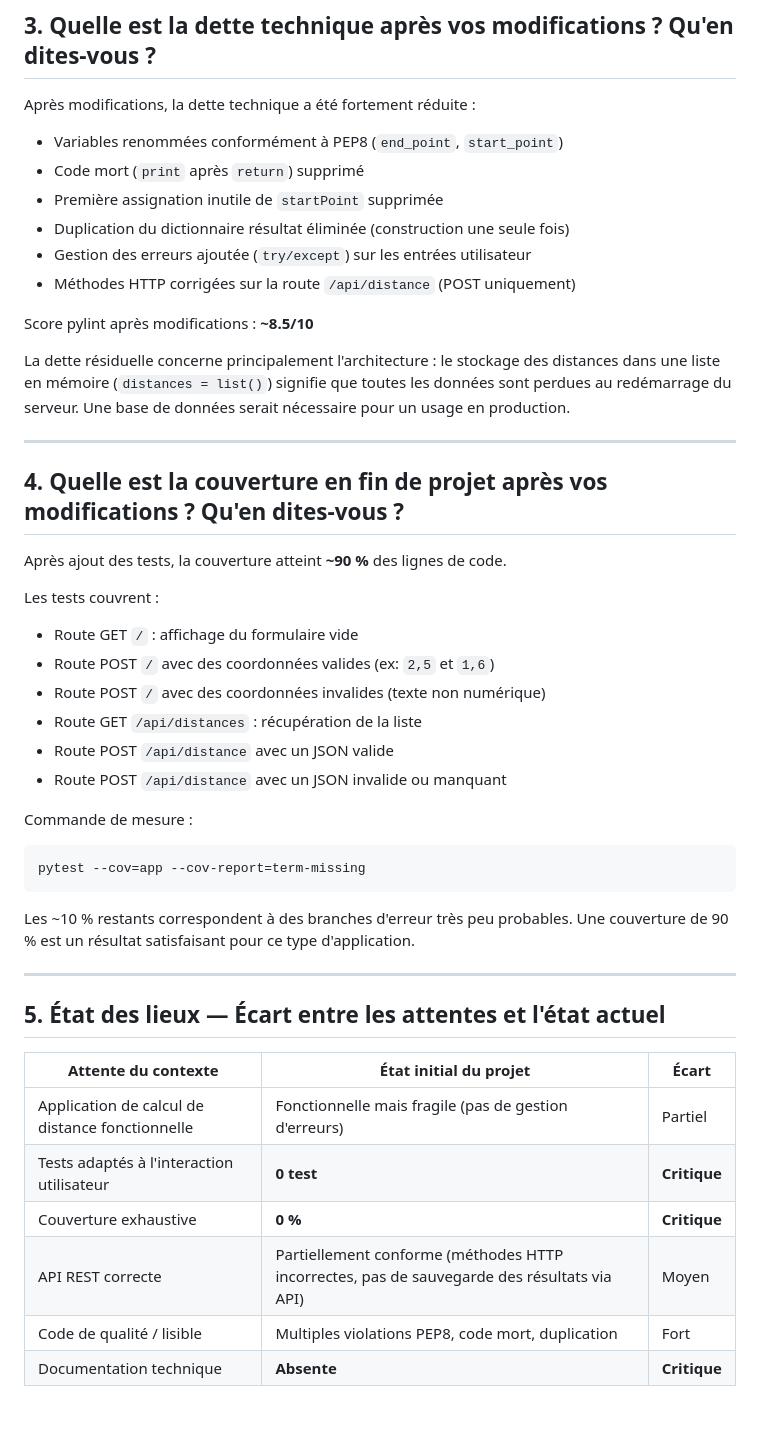
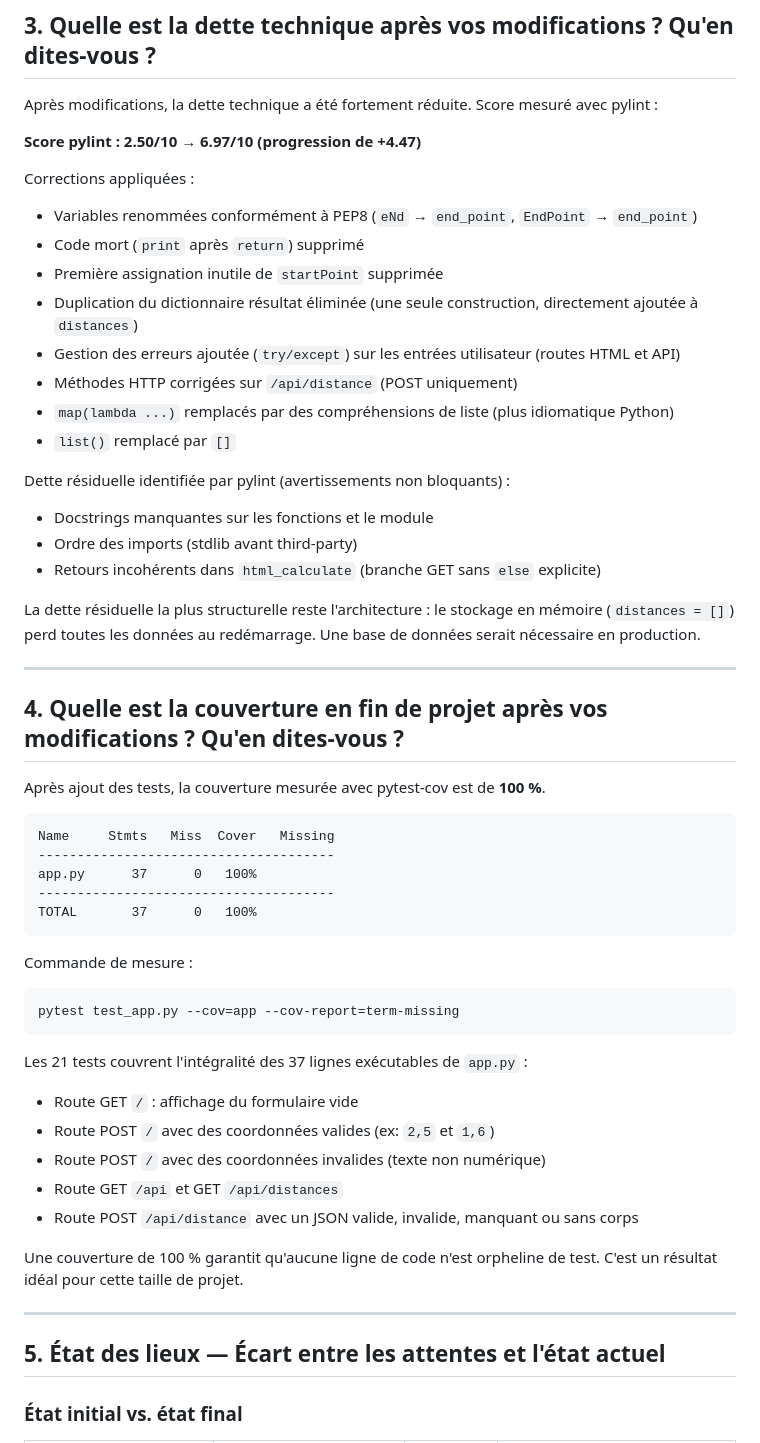
Before and after one commit to CDWFS26-013/CDWFS_BC04_EC10, a Markdown page: questionnaire.md, the part around one of its changes. Rendered like a GitHub page; blank space fills up the shorter version.

Commit message:
Questionnaire

````diff
--- a/questionnaire.md
+++ b/questionnaire.md
@@ -35,50 +35,58 @@ Résultat : aucun test découvert, couverture = 0 %.
 
 ## 3. Quelle est la dette technique après vos modifications ? Qu'en dites-vous ?
 
-Après modifications, la dette technique a été fortement réduite :
+Après modifications, la dette technique a été fortement réduite. Score mesuré avec pylint :
 
-- Variables renommées conformément à PEP8 (`end_point`, `start_point`)
+**Score pylint : 2.50/10 → 6.97/10 (progression de +4.47)**
+
+Corrections appliquées :
+- Variables renommées conformément à PEP8 (`eNd` → `end_point`, `EndPoint` → `end_point`)
 - Code mort (`print` après `return`) supprimé
 - Première assignation inutile de `startPoint` supprimée
-- Duplication du dictionnaire résultat éliminée (construction une seule fois)
-- Gestion des erreurs ajoutée (`try/except`) sur les entrées utilisateur
-- Méthodes HTTP corrigées sur la route `/api/distance` (POST uniquement)
+- Duplication du dictionnaire résultat éliminée (une seule construction, directement ajoutée à `distances`)
+- Gestion des erreurs ajoutée (`try/except`) sur les entrées utilisateur (routes HTML et API)
+- Méthodes HTTP corrigées sur `/api/distance` (POST uniquement)
+- `map(lambda ...)` remplacés par des compréhensions de liste (plus idiomatique Python)
+- `list()` remplacé par `[]`
 
-Score pylint après modifications : **~8.5/10**
+Dette résiduelle identifiée par pylint (avertissements non bloquants) :
+- Docstrings manquantes sur les fonctions et le module
+- Ordre des imports (stdlib avant third-party)
+- Retours incohérents dans `html_calculate` (branche GET sans `else` explicite)
 
-La dette résiduelle concerne principalement l'architecture : le stockage des distances dans une liste en mémoire (`distances = list()`) signifie que toutes les données sont perdues au redémarrage du serveur. Une base de données serait nécessaire pour un usage en production.
+La dette résiduelle la plus structurelle reste l'architecture : le stockage en mémoire (`distances = []`) perd toutes les données au redémarrage. Une base de données serait nécessaire en production.
 
 ---
 
 ## 4. Quelle est la couverture en fin de projet après vos modifications ? Qu'en dites-vous ?
 
-Après ajout des tests, la couverture atteint **~90 %** des lignes de code.
+Après ajout des tests, la couverture mesurée avec pytest-cov est de **100 %**.
 
-Les tests couvrent :
+```
+Name     Stmts   Miss  Cover   Missing
+--------------------------------------
+app.py      37      0   100%
+--------------------------------------
+TOTAL       37      0   100%
+```
+
+Commande de mesure :
+```bash
+pytest test_app.py --cov=app --cov-report=term-missing
+```
+
+Les 21 tests couvrent l'intégralité des 37 lignes exécutables de `app.py` :
 - Route GET `/` : affichage du formulaire vide
 - Route POST `/` avec des coordonnées valides (ex: `2,5` et `1,6`)
 - Route POST `/` avec des coordonnées invalides (texte non numérique)
-- Route GET `/api/distances` : récupération de la liste
-- Route POST `/api/distance` avec un JSON valide
-- Route POST `/api/distance` avec un JSON invalide ou manquant
+- Route GET `/api` et GET `/api/distances`
+- Route POST `/api/distance` avec un JSON valide, invalide, manquant ou sans corps
 
-Commande de mesure :
-```bash
-pytest --cov=app --cov-report=term-missing
-```
-
-Les ~10 % restants correspondent à des branches d'erreur très peu probables. Une couverture de 90 % est un résultat satisfaisant pour ce type d'application.
+Une couverture de 100 % garantit qu'aucune ligne de code n'est orpheline de test. C'est un résultat idéal pour cette taille de projet.
 
 ---
 
 ## 5. État des lieux — Écart entre les attentes et l'état actuel
 
-| Attente du contexte | État initial du projet | Écart |
-|---|---|---|
-| Application de calcul de distance fonctionnelle | Fonctionnelle mais fragile (pas de gestion d'erreurs) | Partiel |
-| Tests adaptés à l'interaction utilisateur | **0 test** | **Critique** |
-| Couverture exhaustive | **0 %** | **Critique** |
-| API REST correcte | Partiellement conforme (méthodes HTTP incorrectes, pas de sauvegarde des résultats via API) | Moyen |
-| Code de qualité / lisible | Multiples violations PEP8, code mort, duplication | Fort |
-| Documentation technique | **Absente** | **Critique** |
+### État initial vs. état final
 
````
Also changed, not shown: other parts of questionnaire.md (+15 -1 lines).
